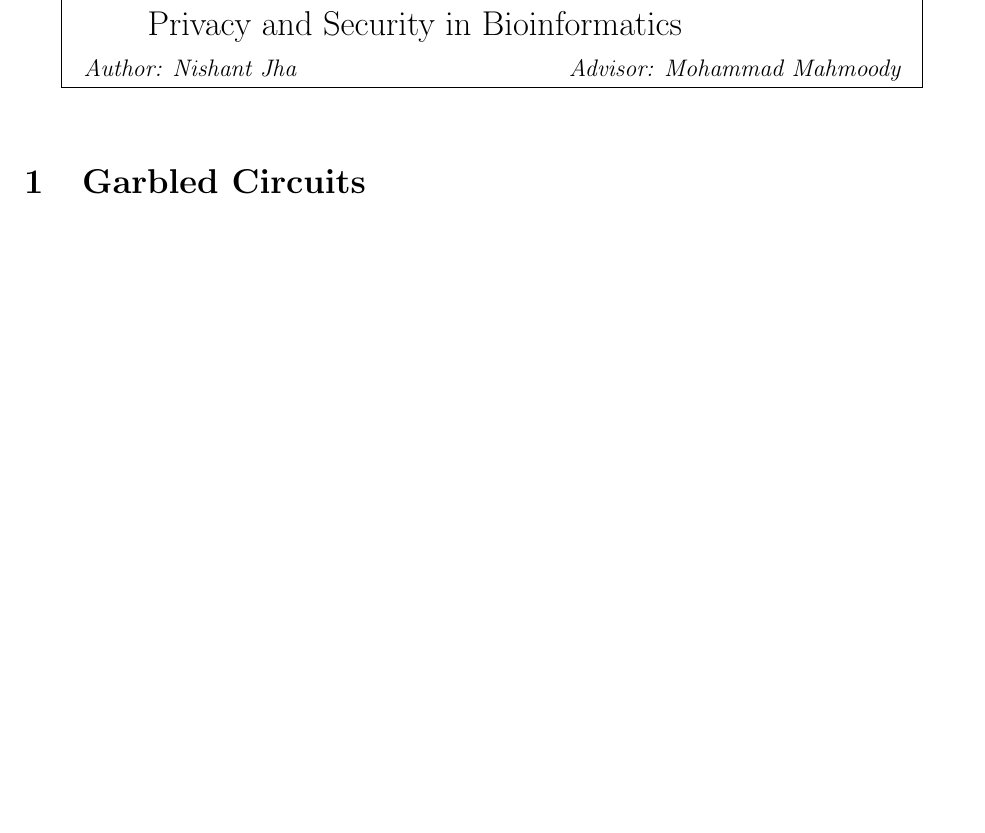
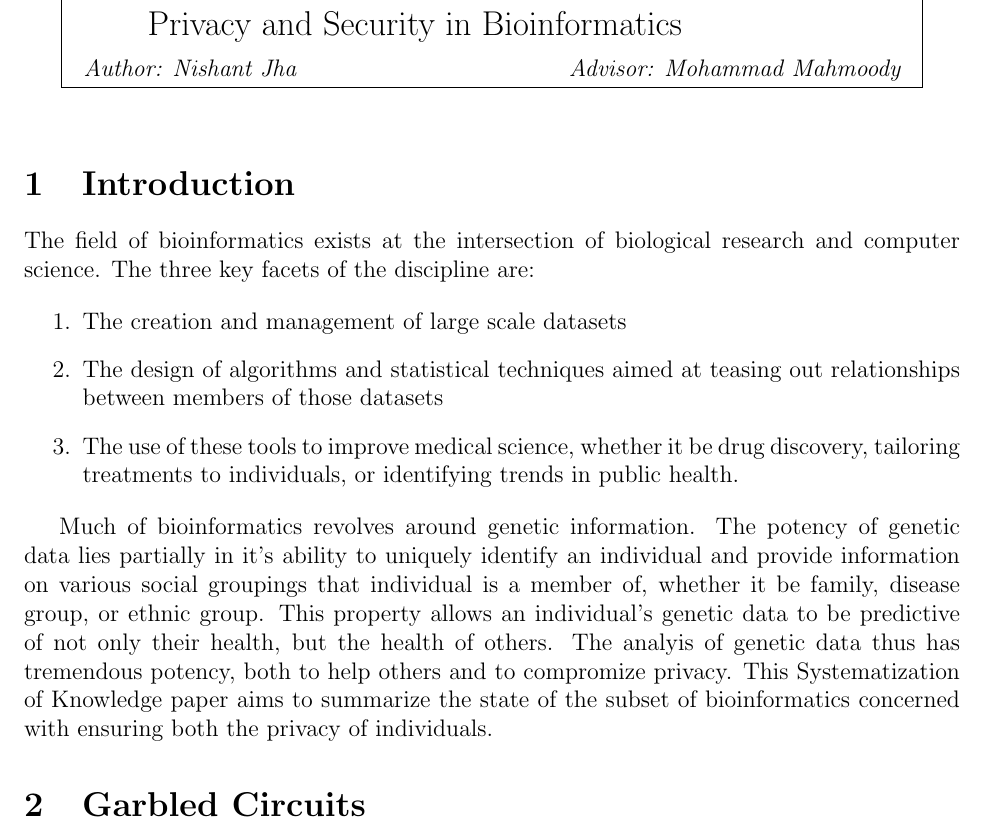
Before and after one commit to ninjha01/ind, a LaTeX thesis (writeup/main.tex, which reads writeup/Body.tex): part of page 1 of 5 before the commit and part of page 1 of 6 after it, cut so that both start at the same text, the shorter picture padded with empty space. Compiled offline with pdfLaTeX.

Commit message:
Introduction v1

```diff
--- a/writeup/Body.tex
+++ b/writeup/Body.tex
@@ -1,4 +1,19 @@
+\section{Introduction}
+
+The field of bioinformatics exists at the intersection of biological research and computer science. The three key facets of the discipline are:
+
+\begin{enumerate}
+\item The creation and management of large scale datasets
+\item The design of algorithms and statistical techniques aimed at teasing out relationships between members of those datasets
+\item The use of these tools to improve medical science, whether it be drug discovery, tailoring treatments to individuals, or identifying trends in public health.
+\end{enumerate}
+
+Much of bioinformatics revolves around genetic information. The potency of genetic data lies partially in it's ability to uniquely identify an individual and provide information on various social groupings that individual is a member of, whether it be family, disease group, or ethnic group. This property allows an individual's genetic data to be predictive of not only their health, but the health of others. The analyis of genetic data thus has tremendous potency, both to help others and to compromize privacy. This Systematization of Knowledge paper aims to summarize the state of the subset of bioinformatics concerned with ensuring both the privacy of individuals.
+
+
 \section{Garbled Circuits}
+
+
 
 \paragraph{Motivation}
 
```
